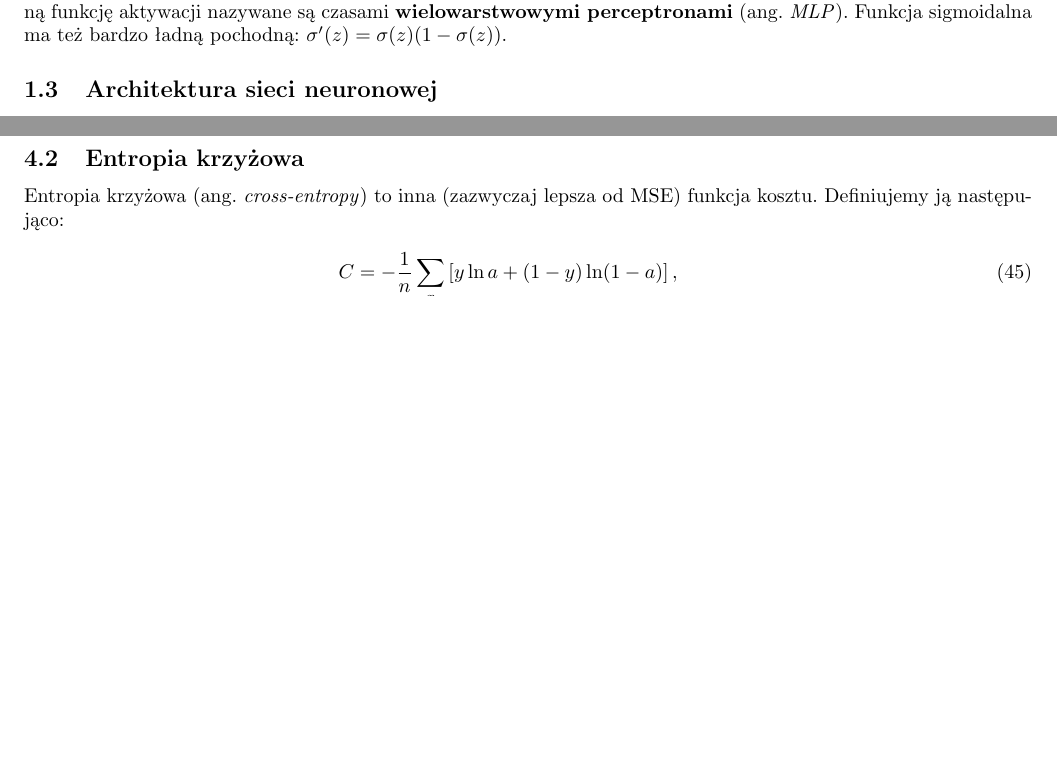
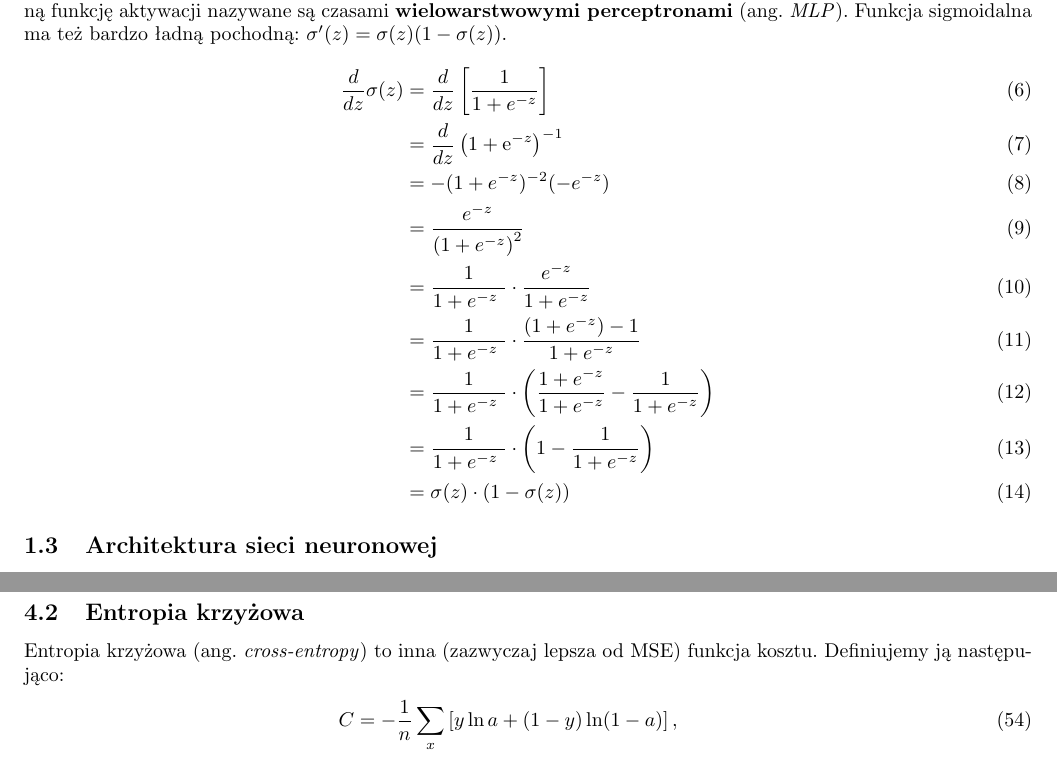
Before and after one commit to 0xDFDFDFDF/WYK-SieciNeuronowe, a LaTeX document (sn_notes.tex): two parts of pages 4 and 14 of 17 before the commit and two parts of pages 4 and 16 of 17 after it, joined at a grey line, cut so that both start at the same text, the shorter picture padded with empty space. Compiled offline with pdfLaTeX.

Commit message:
sigmoid derivative, typos

```diff
--- a/sn_notes.tex
+++ b/sn_notes.tex
@@ -146,7 +146,17 @@ Gładkość implikuje też inne właściwości -- małe zmiany $\Delta w_j$ oraz
 W ogólności funkcję $f$ postaci $f(w \cdot x + b)$ będziemy nazywać \textbf{funkcją aktywacji}.
 Sieci wykorzystujące sigmoidalną funkcję aktywacji nazywane są czasami \textbf{wielowarstwowymi perceptronami} (ang. \emph{MLP}).
 Funkcja sigmoidalna ma też bardzo ładną pochodną: $\sigma'(z) = \sigma(z)(1-\sigma(z))$.
-
+\begin{align}
+\dfrac{d}{dz} \sigma(z) &= \dfrac{d}{dz} \left[ \dfrac{1}{1 + e^{-z}} \right] \\
+&= \dfrac{d}{dz} \left( 1 + \mathrm{e}^{-z} \right)^{-1} \\
+&= -(1 + e^{-z})^{-2}(-e^{-z}) \\
+&= \dfrac{e^{-z}}{\left(1 + e^{-z}\right)^2} \\
+&= \dfrac{1}{1 + e^{-z}\ } \cdot \dfrac{e^{-z}}{1 + e^{-z}}  \\
+&= \dfrac{1}{1 + e^{-z}\ } \cdot \dfrac{(1 + e^{-z}) - 1}{1 + e^{-z}}  \\
+&= \dfrac{1}{1 + e^{-z}\ } \cdot \left( \dfrac{1 + e^{-z}}{1 + e^{-z}} - \dfrac{1}{1 + e^{-z}} \right) \\
+&= \dfrac{1}{1 + e^{-z}\ } \cdot \left( 1 - \dfrac{1}{1 + e^{-z}} \right) \\
+&= \sigma(z) \cdot (1 - \sigma(z))
+\end{align}
 
 \subsection{Architektura sieci neuronowej}
 Sieć neuronowa składa się, w ogólności, z trzech rodzajów warstw: \textbf{wejściowej}, \textbf{ukrytych}, oraz \textbf{wyjściowej}.
```
Also changed, not shown: sn_notes.tex (2 more changed lines).
